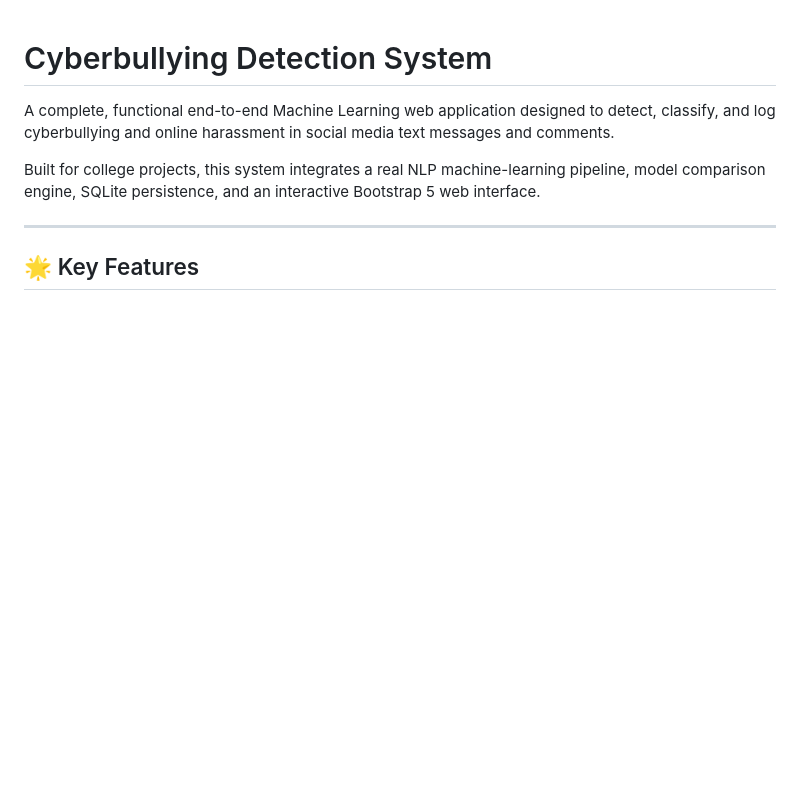
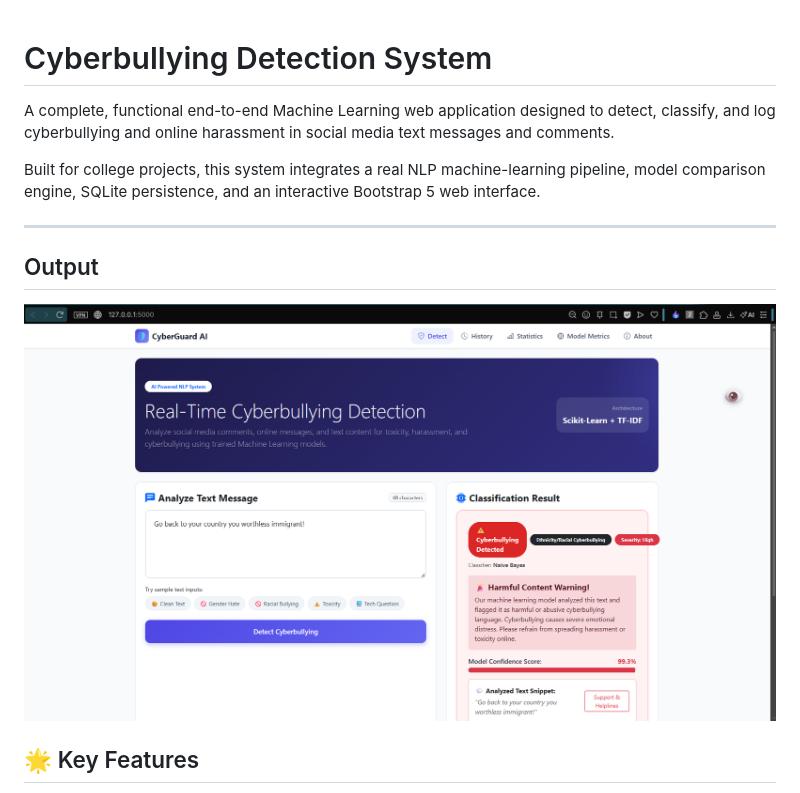
Before and after one commit to ShyamD2/Cyber-bullying-Detection-System, a Markdown page: README.md, the part around the change. Drawn GitHub-style; blank space fills up the shorter version.

```diff
--- a/README.md
+++ b/README.md
@@ -5,6 +5,10 @@ A complete, functional end-to-end Machine Learning web application designed to d
 Built for college projects, this system integrates a real NLP machine-learning pipeline, model comparison engine, SQLite persistence, and an interactive Bootstrap 5 web interface.
 
 ---
+
+## Output
+
+![Output Screenshot](./Screenshot.png)
 
 ## 🌟 Key Features
 
```
